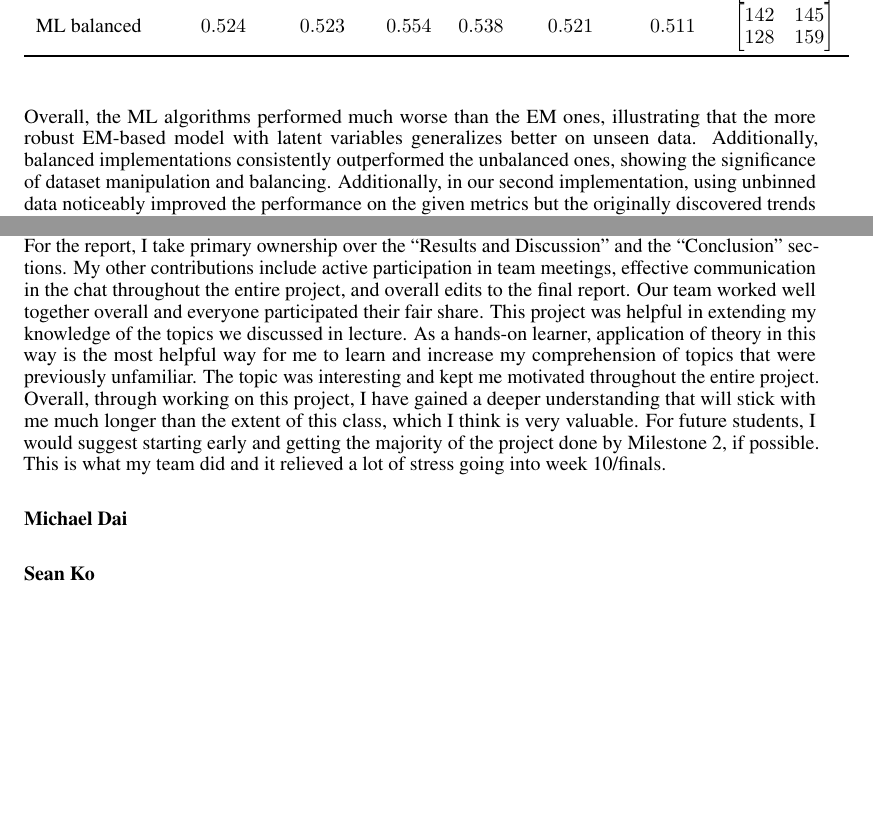
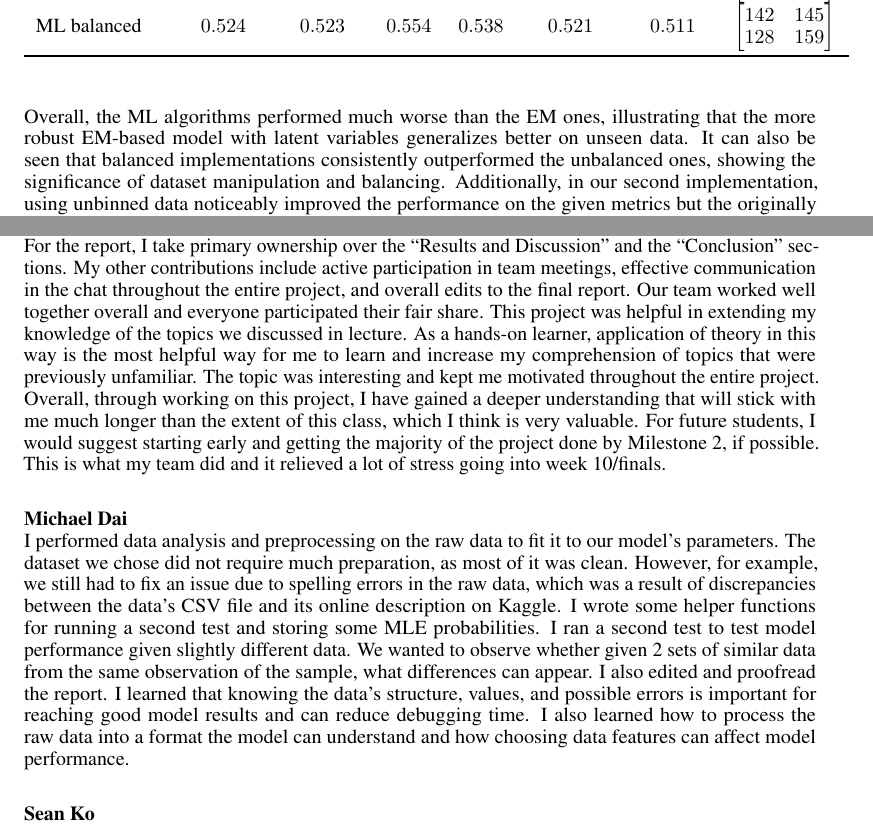
Before and after one commit to innaamogolonova/cse250a_final_project, a LaTeX document (report/report.tex): two parts of pages 5 and 6 of 7, joined at a grey line, cut so that both start at the same text, the shorter picture padded with empty space. The pictures show the PDF file report/report.pdf that the author committed with the source.

Commit message:
add last reflection and edit some explanations

```diff
--- a/report/report.tex
+++ b/report/report.tex
@@ -253,7 +253,7 @@ $\begin{bmatrix}  135 & 152 \\ 134 & 153 \end{bmatrix}$ \\
 \end{tabular}
 \end{table}
 
-Table 1 shows the performance of each model on the selected metrics. The numbers are rounded to three decimal points from the raw result given by running the code. The raw terminal output of the code can be seen in Appendix A.
+Table 1 shows the performance of each model on the selected metrics using the binned data. The numbers are rounded to three decimal points from the raw result given by running the code. The raw terminal output of the code can be seen in Appendix A.
 
 Even though the unbalanced EM reached the highest accuracy, it performed much worse on the other tested metrics. This is due to the unbalanced nature of the data, where there are significantly more non-matches than matches, making the model more biased toward non-matches. This can be seen in the confusion matrix, which displays an overwhelming amount of negative predictions and a very small number of true positives. This model mostly captures the dominant non-match pattern in the data but misses many actual matches, indicating that it fails to exploit the more meaningful patterns in the data that distinguish successful from unsuccessful dates.
 
@@ -297,5 +297,5 @@ Using the unbinned data, there has been a noticeable increase in performance acr
 
-Overall, the ML algorithms performed much worse than the EM ones, illustrating that the more robust EM-based model with latent variables generalizes better on unseen data. Additionally, balanced implementations consistently outperformed the unbalanced ones, showing the significance of dataset manipulation and balancing. Additionally, in our second implementation, using unbinned data noticeably improved the performance on the given metrics but the originally discovered trends of model performance were maintained.  \\
+Overall, the ML algorithms performed much worse than the EM ones, illustrating that the more robust EM-based model with latent variables generalizes better on unseen data. It can also be seen that balanced implementations consistently outperformed the unbalanced ones, showing the significance of dataset manipulation and balancing. Additionally, in our second implementation, using unbinned data noticeably improved the performance on the given metrics but the originally discovered trends of model performance were maintained.  \\
 
 \section{Conclusion}
 In this project, we attempted to predict the probability of a second date based on features derived from three hand-picked traits: attractiveness, intelligence, and sincerity. We constructed a Bayesian Network with hidden variables and applied the EM and ML algorithms to obtain the most accurate prediction of a match. The EM models significantly outperformed the ML ones, and there was notable improvement in balancing the dataset. The balanced EM model performed best overall, giving us the highest and most evenly distributed results on several model assessment metrics.
@@ -311,6 +311,7 @@ For the report, I take primary ownership over the “Results and Discussion” a
 
 
 \textbf{Michael Dai}\\
+I performed data analysis and preprocessing on the raw data to fit it to our model’s parameters. The dataset we chose did not require much preparation, as most of it was clean. However, for example, we still had to fix an issue due to spelling errors in the raw data, which was a result of discrepancies between the data’s CSV file and its online description on Kaggle. I wrote some helper functions for running a second test and storing some MLE probabilities. I ran a second test to test model performance given slightly different data. We wanted to observe whether given 2 sets of similar data from the same observation of the sample, what differences can appear. I also edited and proofread the report. I learned that knowing the data’s structure, values, and possible errors is important for reaching good model results and can reduce debugging time. I also learned how to process the raw data into a format the model can understand and how choosing data features can affect model performance. \\
 
 \textbf{Sean Ko}\\
 I drew up the Bayesian networks and wrote out the mathematical derivations for the EM algorithm. I was also a part of the group effort to find the problem statement, dataset, and the features our team wanted to use. The derivations and the drawing solidified my understanding of how EM is used in practice and also broadened my view of where Bayesian networks can be applied. What really helped our team find success was early communication and ownership. Everybody played a part and was not shy to voice their opinion / listen to others.\\
```
Also changed, not shown: report/report.pdf, report/report.tex (6 more changed lines).
